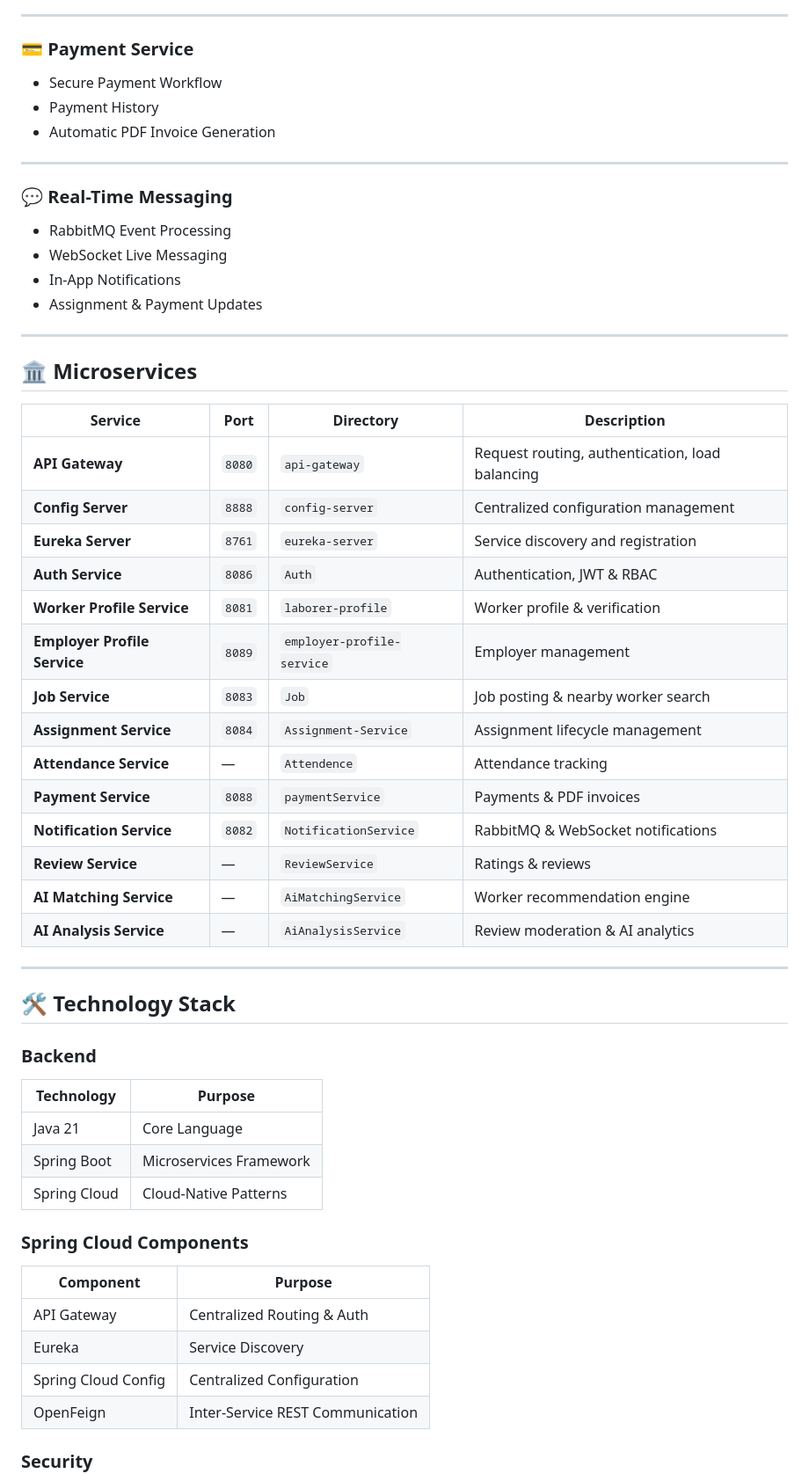
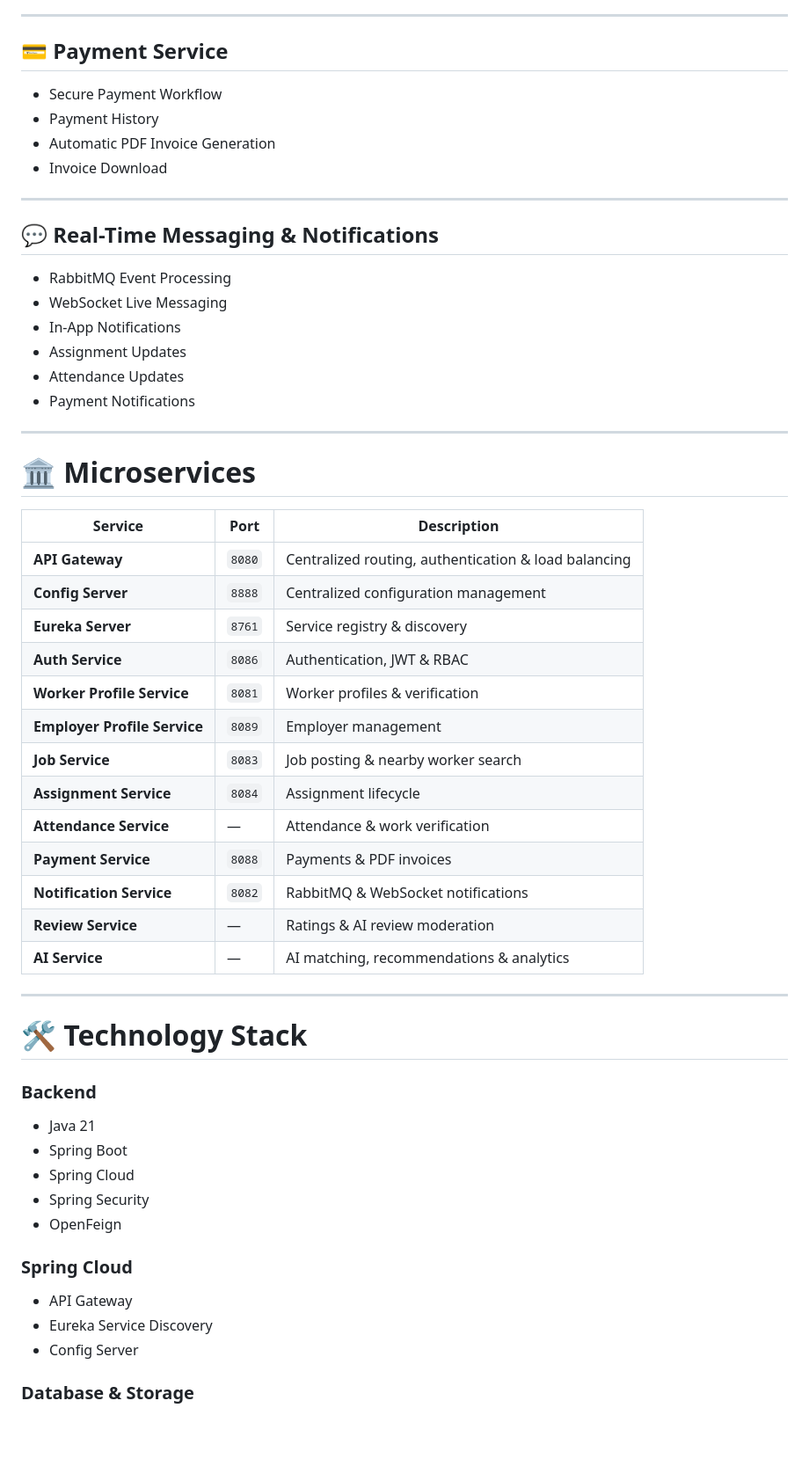
Before and after one commit to Doctor22d/GramWork, a Markdown page: README.md, the part around one of its changes. Shown at 88% size. GitHub-like rendering; blank space fills up the shorter version.

```diff
--- a/README.md
+++ b/README.md
@@ -85,62 +90,61 @@ Automatically detects:
 
 ---
 
-### 💳 Payment Service
+## 💳 Payment Service
 
 - Secure Payment Workflow
 - Payment History
 - Automatic PDF Invoice Generation
+- Invoice Download
 
 ---
 
-### 💬 Real-Time Messaging
+## 💬 Real-Time Messaging & Notifications
 
 - RabbitMQ Event Processing
 - WebSocket Live Messaging
 - In-App Notifications
-- Assignment & Payment Updates
+- Assignment Updates
+- Attendance Updates
+- Payment Notifications
 
 ---
 
-## 🏛️ Microservices
+# 🏛️ Microservices
 
-| Service | Port | Directory | Description |
-| --- | --- | --- | --- |
-| **API Gateway** | `8080` | `api-gateway` | Request routing, authentication, load balancing |
-| **Config Server** | `8888` | `config-server` | Centralized configuration management |
-| **Eureka Server** | `8761` | `eureka-server` | Service discovery and registration |
-| **Auth Service** | `8086` | `Auth` | Authentication, JWT & RBAC |
-| **Worker Profile Service** | `8081` | `laborer-profile` | Worker profile & verification |
-| **Employer Profile Service** | `8089` | `employer-profile-service` | Employer management |
-| **Job Service** | `8083` | `Job` | Job posting & nearby worker search |
-| **Assignment Service** | `8084` | `Assignment-Service` | Assignment lifecycle management |
-| **Attendance Service** | — | `Attendence` | Attendance tracking |
-| **Payment Service** | `8088` | `paymentService` | Payments & PDF invoices |
-| **Notification Service** | `8082` | `NotificationService` | RabbitMQ & WebSocket notifications |
-| **Review Service** | — | `ReviewService` | Ratings & reviews |
-| **AI Matching Service** | — | `AiMatchingService` | Worker recommendation engine |
-| **AI Analysis Service** | — | `AiAnalysisService` | Review moderation & AI analytics |
+| Service | Port | Description |
+|----------|------|-------------|
+| **API Gateway** | `8080` | Centralized routing, authentication & load balancing |
+| **Config Server** | `8888` | Centralized configuration management |
+| **Eureka Server** | `8761` | Service registry & discovery |
+| **Auth Service** | `8086` | Authentication, JWT & RBAC |
+| **Worker Profile Service** | `8081` | Worker profiles & verification |
+| **Employer Profile Service** | `8089` | Employer management |
+| **Job Service** | `8083` | Job posting & nearby worker search |
+| **Assignment Service** | `8084` | Assignment lifecycle |
+| **Attendance Service** | — | Attendance & work verification |
+| **Payment Service** | `8088` | Payments & PDF invoices |
+| **Notification Service** | `8082` | RabbitMQ & WebSocket notifications |
+| **Review Service** | — | Ratings & AI review moderation |
+| **AI Service** | — | AI matching, recommendations & analytics |
 
 ---
 
-## 🛠️ Technology Stack
+# 🛠️ Technology Stack
 
 ### Backend
 
-| Technology | Purpose |
-| --- | --- |
-| Java 21 | Core Language |
-| Spring Boot | Microservices Framework |
-| Spring Cloud | Cloud-Native Patterns |
+- Java 21
+- Spring Boot
+- Spring Cloud
+- Spring Security
+- OpenFeign
 
-### Spring Cloud Components
+### Spring Cloud
 
-| Component | Purpose |
-| --- | --- |
-| API Gateway | Centralized Routing & Auth |
-| Eureka | Service Discovery |
-| Spring Cloud Config | Centralized Configuration |
-| OpenFeign | Inter-Service REST Communication |
+- API Gateway
+- Eureka Service Discovery
+- Config Server
 
-### Security
+### Database & Storage
 
```
Also changed, not shown: other parts of README.md (+88 -136 lines).
